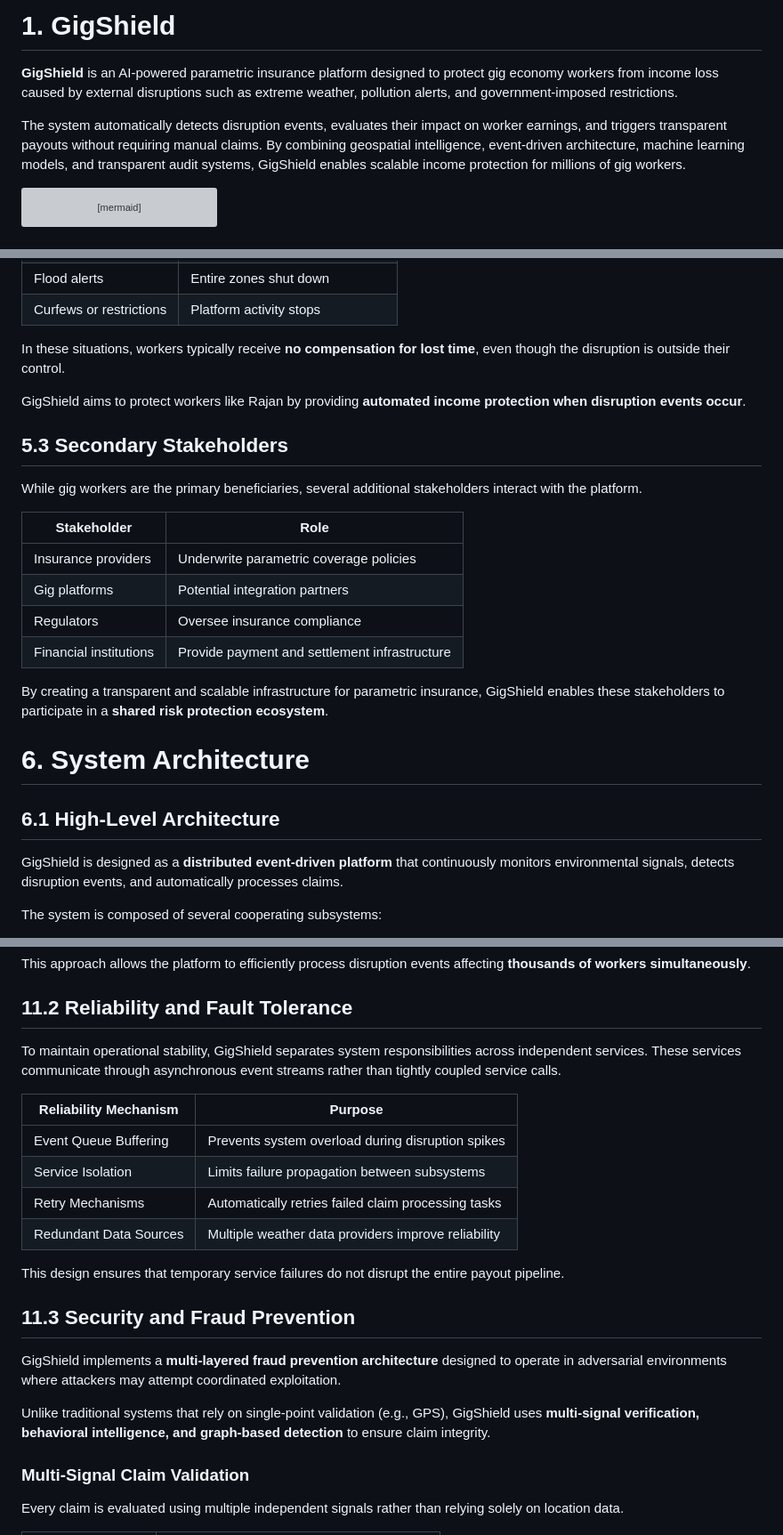
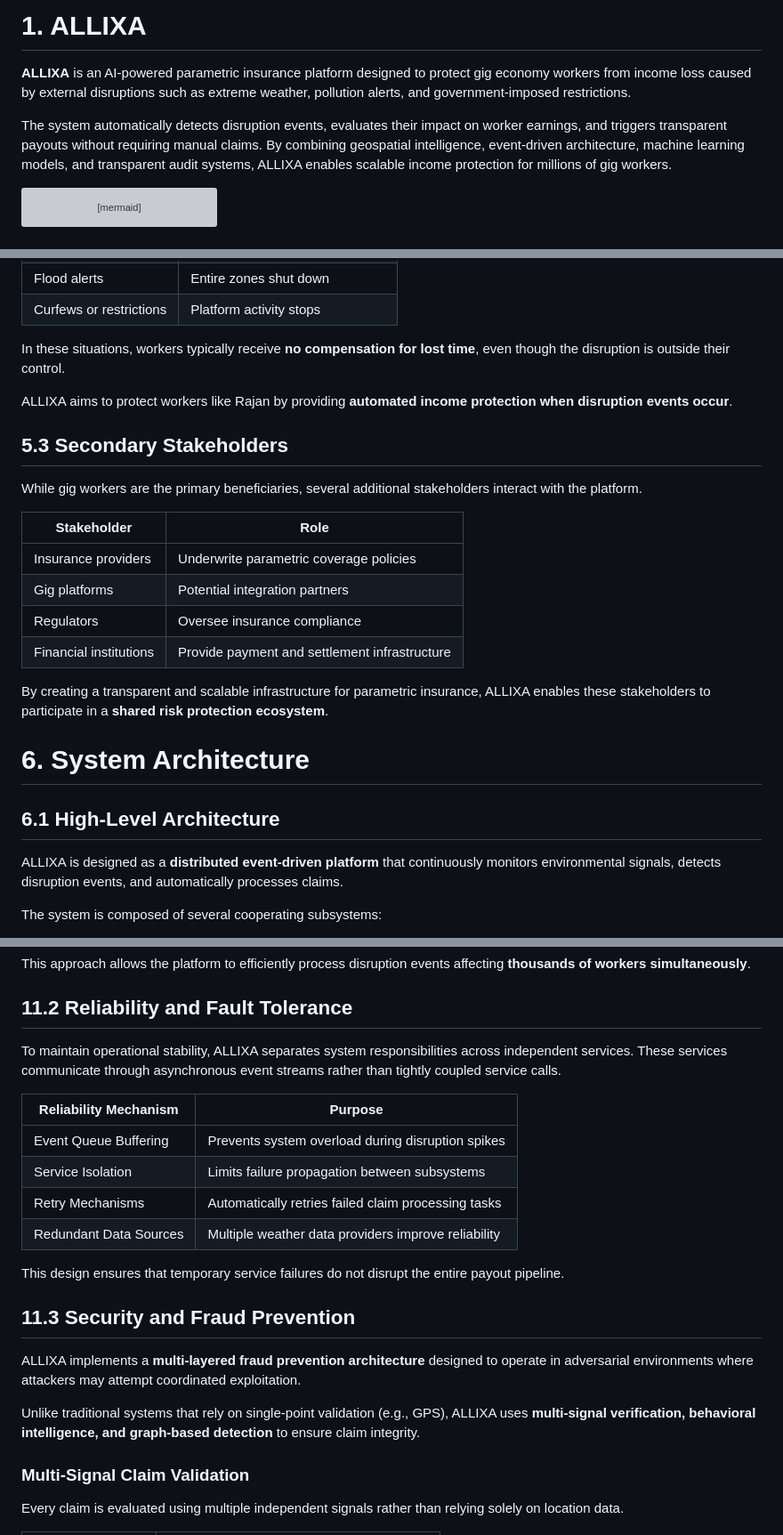
Before and after one commit to ABISHEAK-std/GigShield, a Markdown page: README.md, 3 parts joined by grey strips. Shown at 89% size. GitHub-like rendering; grey boxes are pictures that could not be loaded.

````diff
--- a/README.md
+++ b/README.md
@@ -1,8 +1,8 @@
-# 1. GigShield
+# 1. ALLIXA
 
-**GigShield** is an AI-powered parametric insurance platform designed to protect gig economy workers from income loss caused by external disruptions such as extreme weather, pollution alerts, and government-imposed restrictions.
+**ALLIXA** is an AI-powered parametric insurance platform designed to protect gig economy workers from income loss caused by external disruptions such as extreme weather, pollution alerts, and government-imposed restrictions.
 
-The system automatically detects disruption events, evaluates their impact on worker earnings, and triggers transparent payouts without requiring manual claims. By combining geospatial intelligence, event-driven architecture, machine learning models, and transparent audit systems, GigShield enables scalable income protection for millions of gig workers.
+The system automatically detects disruption events, evaluates their impact on worker earnings, and triggers transparent payouts without requiring manual claims. By combining geospatial intelligence, event-driven architecture, machine learning models, and transparent audit systems, ALLIXA enables scalable income protection for millions of gig workers.
 
 ```mermaid
 flowchart TD
@@ -511,7 +511,7 @@ To illustrate how GigShield serves gig workers, consider the following represent
 
 In these situations, workers typically receive **no compensation for lost time**, even though the disruption is outside their control.
 
-GigShield aims to protect workers like Rajan by providing **automated income protection when disruption events occur**.
+ALLIXA aims to protect workers like Rajan by providing **automated income protection when disruption events occur**.
 
 ## 5.3 Secondary Stakeholders
 
@@ -524,13 +524,13 @@ While gig workers are the primary beneficiaries, several additional stakeholders
 | Regulators | Oversee insurance compliance |
 | Financial institutions | Provide payment and settlement infrastructure |
 
-By creating a transparent and scalable infrastructure for parametric insurance, GigShield enables these stakeholders to participate in a **shared risk protection ecosystem**.
+By creating a transparent and scalable infrastructure for parametric insurance, ALLIXA enables these stakeholders to participate in a **shared risk protection ecosystem**.
 
 # 6. System Architecture
 
 ## 6.1 High-Level Architecture
 
-GigShield is designed as a **distributed event-driven platform** that continuously monitors environmental signals, detects disruption events, and automatically processes claims.
+ALLIXA is designed as a **distributed event-driven platform** that continuously monitors environmental signals, detects disruption events, and automatically processes claims.
 
 The system is composed of several cooperating subsystems:
 
@@ -924,7 +924,7 @@ This approach allows the platform to efficiently process disruption events affec
 
 ## 11.2 Reliability and Fault Tolerance
 
-To maintain operational stability, GigShield separates system responsibilities across independent services. These services communicate through asynchronous event streams rather than tightly coupled service calls.
+To maintain operational stability, ALLIXA separates system responsibilities across independent services. These services communicate through asynchronous event streams rather than tightly coupled service calls.
 
 | Reliability Mechanism | Purpose |
 |-----------------------|---------|
@@ -938,9 +938,9 @@ This design ensures that temporary service failures do not disrupt the entire pa
 
 ## 11.3 Security and Fraud Prevention
 
-GigShield implements a **multi-layered fraud prevention architecture** designed to operate in adversarial environments where attackers may attempt coordinated exploitation.
+ALLIXA implements a **multi-layered fraud prevention architecture** designed to operate in adversarial environments where attackers may attempt coordinated exploitation.
 
-Unlike traditional systems that rely on single-point validation (e.g., GPS), GigShield uses **multi-signal verification, behavioral intelligence, and graph-based detection** to ensure claim integrity.
+Unlike traditional systems that rely on single-point validation (e.g., GPS), ALLIXA uses **multi-signal verification, behavioral intelligence, and graph-based detection** to ensure claim integrity.
 
 
 ### Multi-Signal Claim Validation
````
Also changed, not shown: other parts of README.md (+41 -41 lines).
